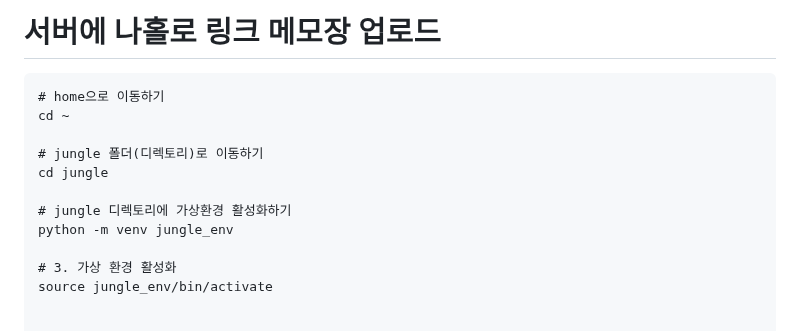
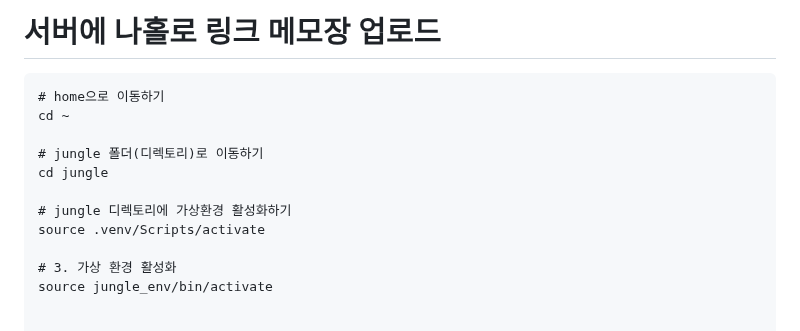
Before and after one commit to skcy1515/Study-Log, a Markdown page: 코드사파리-1기/4일차/AWS.md, the part around the change. Rendered like a GitHub page.

```diff
--- a/코드사파리-1기/4일차/AWS.md
+++ b/코드사파리-1기/4일차/AWS.md
@@ -181,7 +181,7 @@ cd ~
 cd jungle
 
 # jungle 디렉토리에 가상환경 활성화하기
-python -m venv jungle_env
+source .venv/Scripts/activate
 
 # 3. 가상 환경 활성화
 source jungle_env/bin/activate
```
